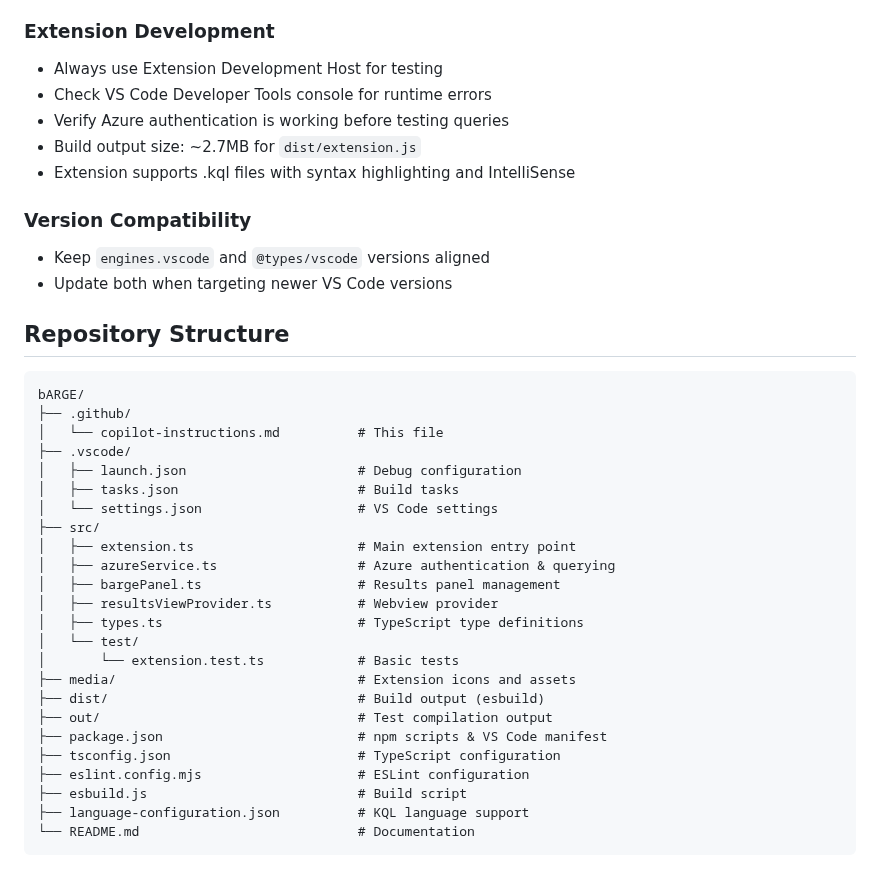
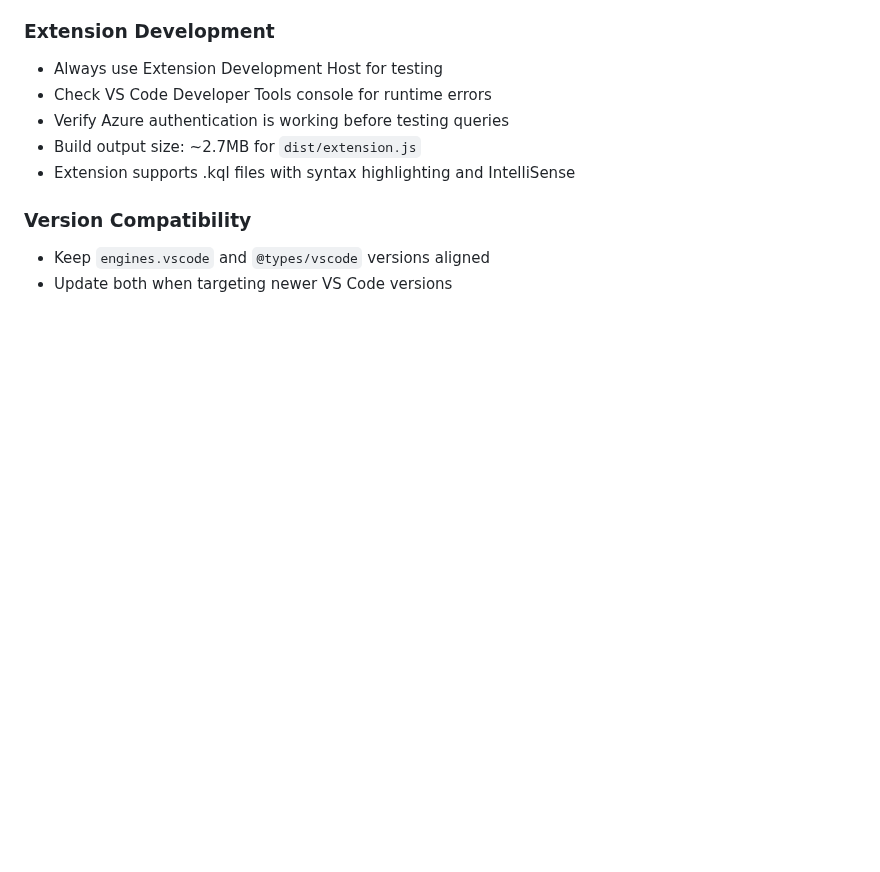
Before and after one commit to PalmEmanuel/bARGE, a Markdown page: .github/copilot-instructions.md, the part around the change. GitHub-like rendering; blank space fills up the shorter version.

Commit message:
Remove detailed repository structure section from copilot instructions
Co-authored-by: PalmEmanuel <3384251+PalmEmanuel@users.noreply.github.com>

````diff
--- a/.github/copilot-instructions.md
+++ b/.github/copilot-instructions.md
@@ -159,32 +159,3 @@ vsce package --no-yarn
 ### Version Compatibility
 - Keep `engines.vscode` and `@types/vscode` versions aligned
 - Update both when targeting newer VS Code versions
-
-## Repository Structure
-
-```
-bARGE/
-├── .github/
-│   └── copilot-instructions.md          # This file
-├── .vscode/
-│   ├── launch.json                      # Debug configuration
-│   ├── tasks.json                       # Build tasks
-│   └── settings.json                    # VS Code settings
-├── src/
-│   ├── extension.ts                     # Main extension entry point
-│   ├── azureService.ts                  # Azure authentication & querying
-│   ├── bargePanel.ts                    # Results panel management
-│   ├── resultsViewProvider.ts           # Webview provider
-│   ├── types.ts                         # TypeScript type definitions
-│   └── test/
-│       └── extension.test.ts            # Basic tests
-├── media/                               # Extension icons and assets
-├── dist/                                # Build output (esbuild)
-├── out/                                 # Test compilation output
-├── package.json                         # npm scripts & VS Code manifest
-├── tsconfig.json                        # TypeScript configuration
-├── eslint.config.mjs                    # ESLint configuration
-├── esbuild.js                           # Build script
-├── language-configuration.json          # KQL language support
-└── README.md                            # Documentation
-```
````
